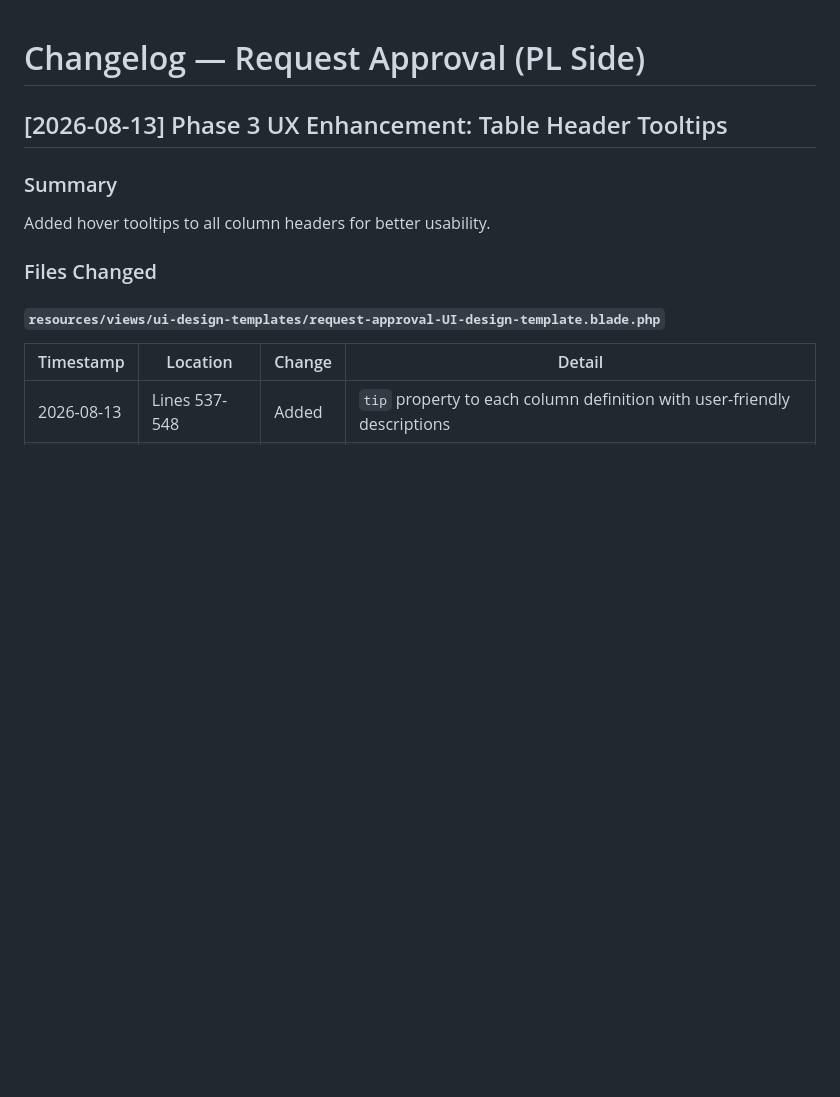
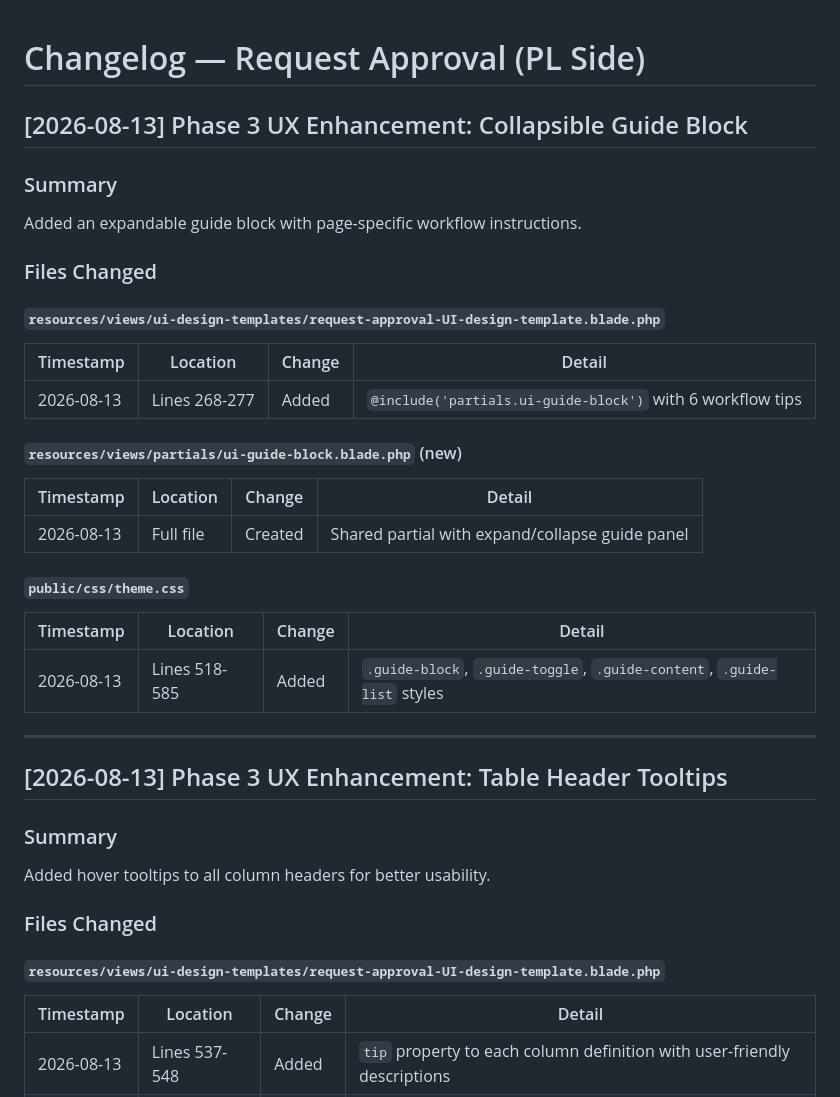
Before and after one commit to FjingXR/class-replacement-system, a Markdown page: page-changelogs/request-approval-changelog.md, the part around the change. Rendered like a GitHub page; blank space fills up the shorter version.

Commit message:
docs: update changelogs for guide block feature

```diff
--- a/page-changelogs/request-approval-changelog.md
+++ b/page-changelogs/request-approval-changelog.md
@@ -1,4 +1,32 @@
 # Changelog — Request Approval (PL Side)
+
+## [2026-08-13] Phase 3 UX Enhancement: Collapsible Guide Block
+
+### Summary
+
+Added an expandable guide block with page-specific workflow instructions.
+
+### Files Changed
+
+#### `resources/views/ui-design-templates/request-approval-UI-design-template.blade.php`
+
+| Timestamp | Location | Change | Detail |
+|-----------|----------|--------|--------|
+| 2026-08-13 | Lines 268-277 | Added | `@include('partials.ui-guide-block')` with 6 workflow tips |
+
+#### `resources/views/partials/ui-guide-block.blade.php` (new)
+
+| Timestamp | Location | Change | Detail |
+|-----------|----------|--------|--------|
+| 2026-08-13 | Full file | Created | Shared partial with expand/collapse guide panel |
+
+#### `public/css/theme.css`
+
+| Timestamp | Location | Change | Detail |
+|-----------|----------|--------|--------|
+| 2026-08-13 | Lines 518-585 | Added | `.guide-block`, `.guide-toggle`, `.guide-content`, `.guide-list` styles |
+
+---
 
 ## [2026-08-13] Phase 3 UX Enhancement: Table Header Tooltips
 
```
Also changed, not shown: page-changelogs/my-request-history-changelog.md (+16 -0 lines), page-changelogs/replacement-home-changelog.md (+16 -0 lines).
